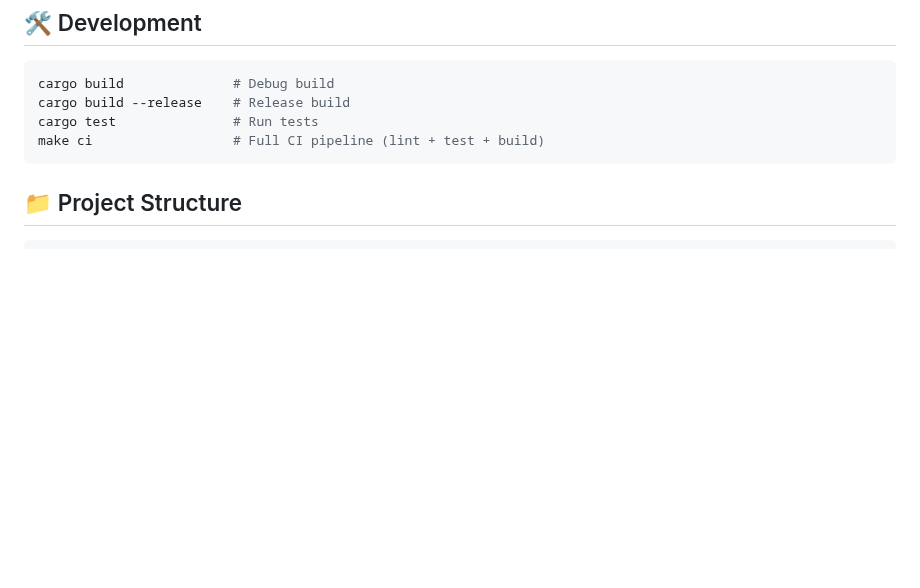
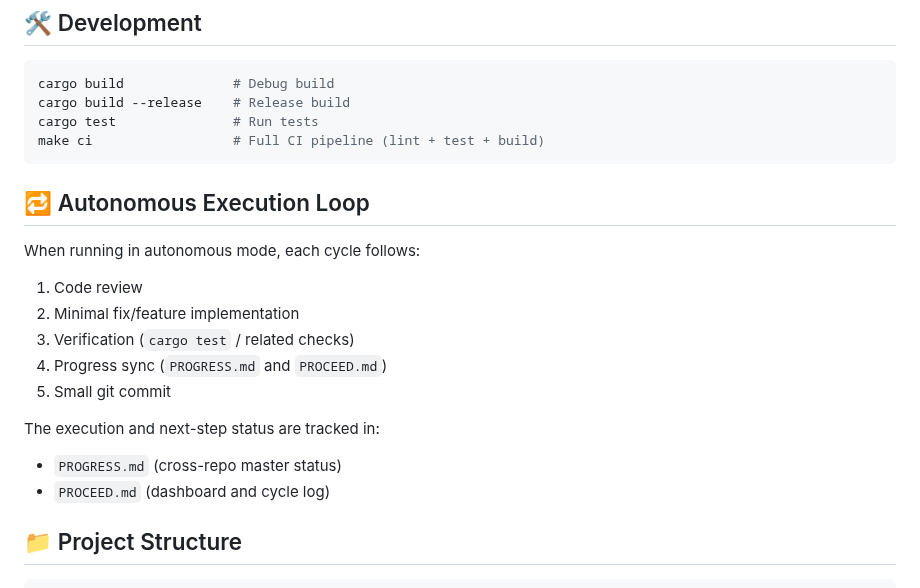
Before and after one commit to zocs/catcoding, a Markdown page: README.md, the part around the change. Rendered like a GitHub page; blank space fills up the shorter version.

Commit message:
docs: sync readme with autonomous execution loop

````diff
--- a/README.md
+++ b/README.md
@@ -94,6 +94,20 @@ cargo test               # Run tests
 make ci                  # Full CI pipeline (lint + test + build)
 ```
 
+## 🔁 Autonomous Execution Loop
+
+When running in autonomous mode, each cycle follows:
+
+1. Code review
+2. Minimal fix/feature implementation
+3. Verification (`cargo test` / related checks)
+4. Progress sync (`PROGRESS.md` and `PROCEED.md`)
+5. Small git commit
+
+The execution and next-step status are tracked in:
+- `PROGRESS.md` (cross-repo master status)
+- `PROCEED.md` (dashboard and cycle log)
+
 ## 📁 Project Structure
 
 ```
````
Also changed, not shown: PROGRESS.md (+2 -1 lines), README_zh-CN.md (+14 -0 lines).
